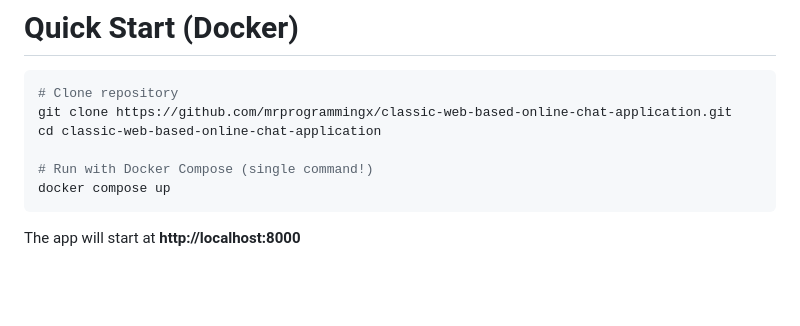
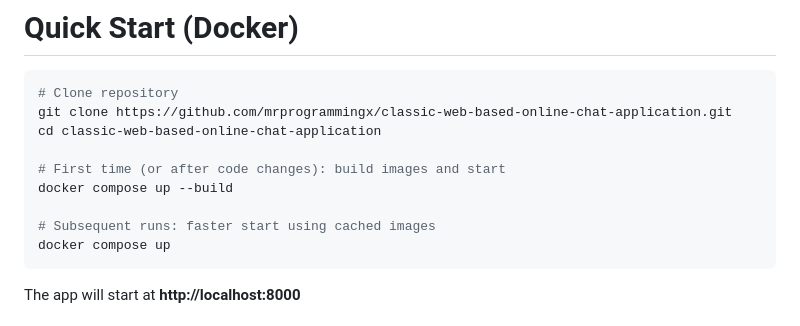
Before and after one commit to mrprogrammingx/classic-web-based-online-chat-application, a Markdown page: README.md, the part around the change. Rendered like a GitHub page; blank space fills up the shorter version.

````diff
--- a/README.md
+++ b/README.md
@@ -15,7 +15,10 @@ A production-style web chat system built with **FastAPI + SQLite** supporting au
 git clone https://github.com/mrprogrammingx/classic-web-based-online-chat-application.git
 cd classic-web-based-online-chat-application
 
-# Run with Docker Compose (single command!)
+# First time (or after code changes): build images and start
+docker compose up --build
+
+# Subsequent runs: faster start using cached images
 docker compose up
 ```
 
````
